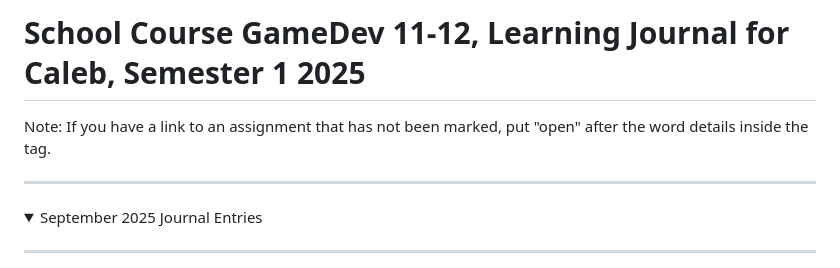
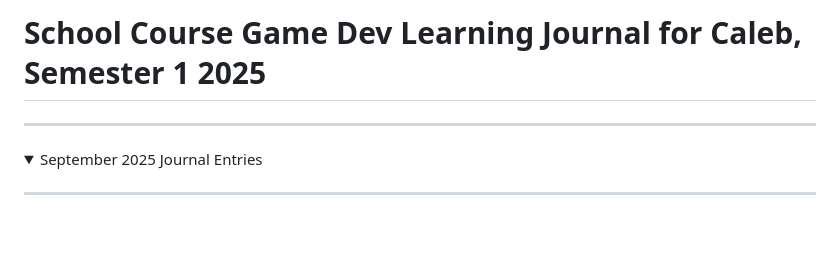
Before and after one commit to Kymiira/game-dev-caleb-2025, a Markdown page: markdownfiles/add-to-readme-journal-2025-s1.md, the part around the change. Drawn GitHub-style; folded sections open; blank space fills up the shorter version.

```diff
--- a/markdownfiles/add-to-readme-journal-2025-s1.md
+++ b/markdownfiles/add-to-readme-journal-2025-s1.md
@@ -1,7 +1,4 @@
-# School Course GameDev 11-12, Learning Journal for Caleb, Semester 1 2025
-
-
-Note: If you have a link to an assignment that has not been marked, put "open" after the word details inside the tag.
+# School Course Game Dev Learning Journal for Caleb, Semester 1 2025
 
 ---
 
```
